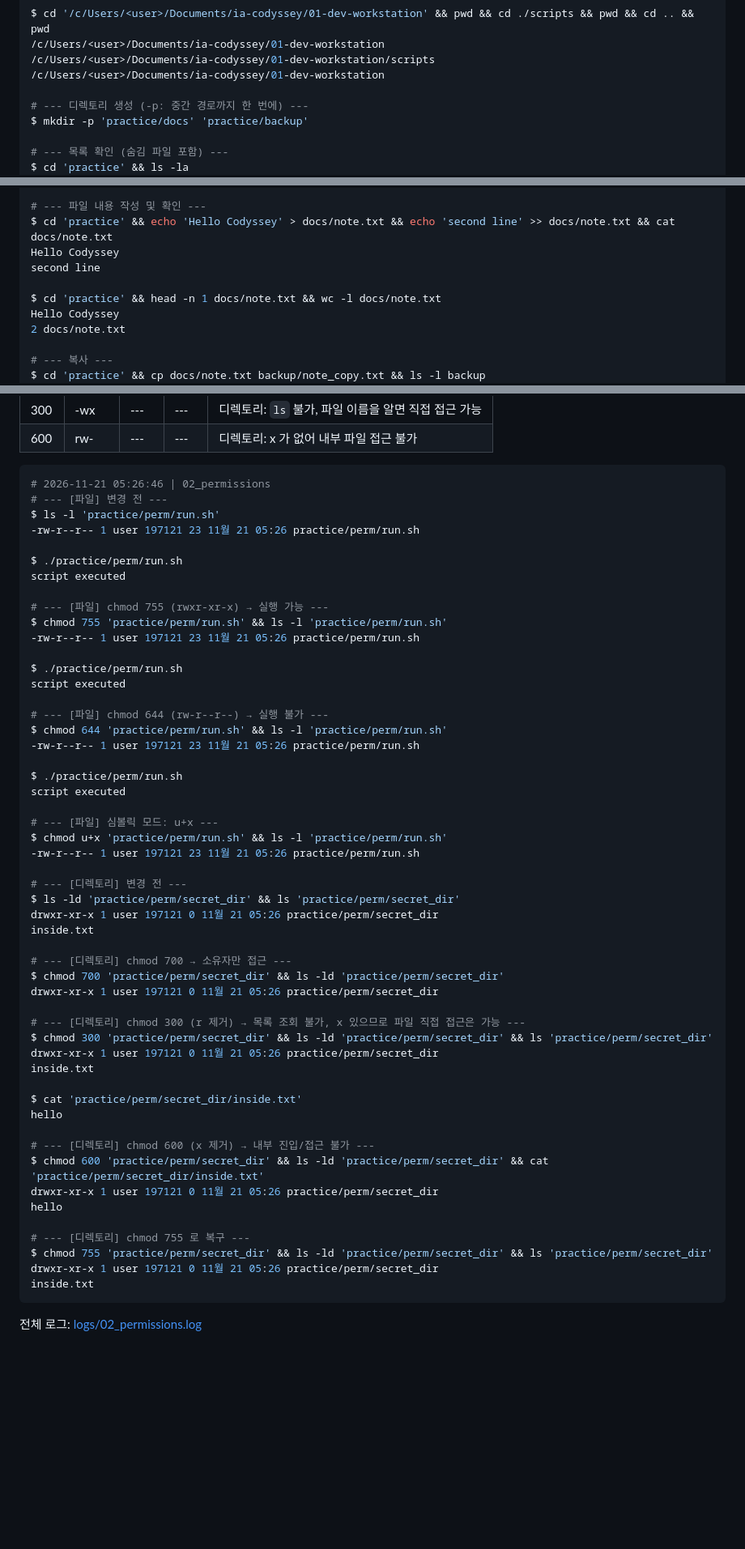
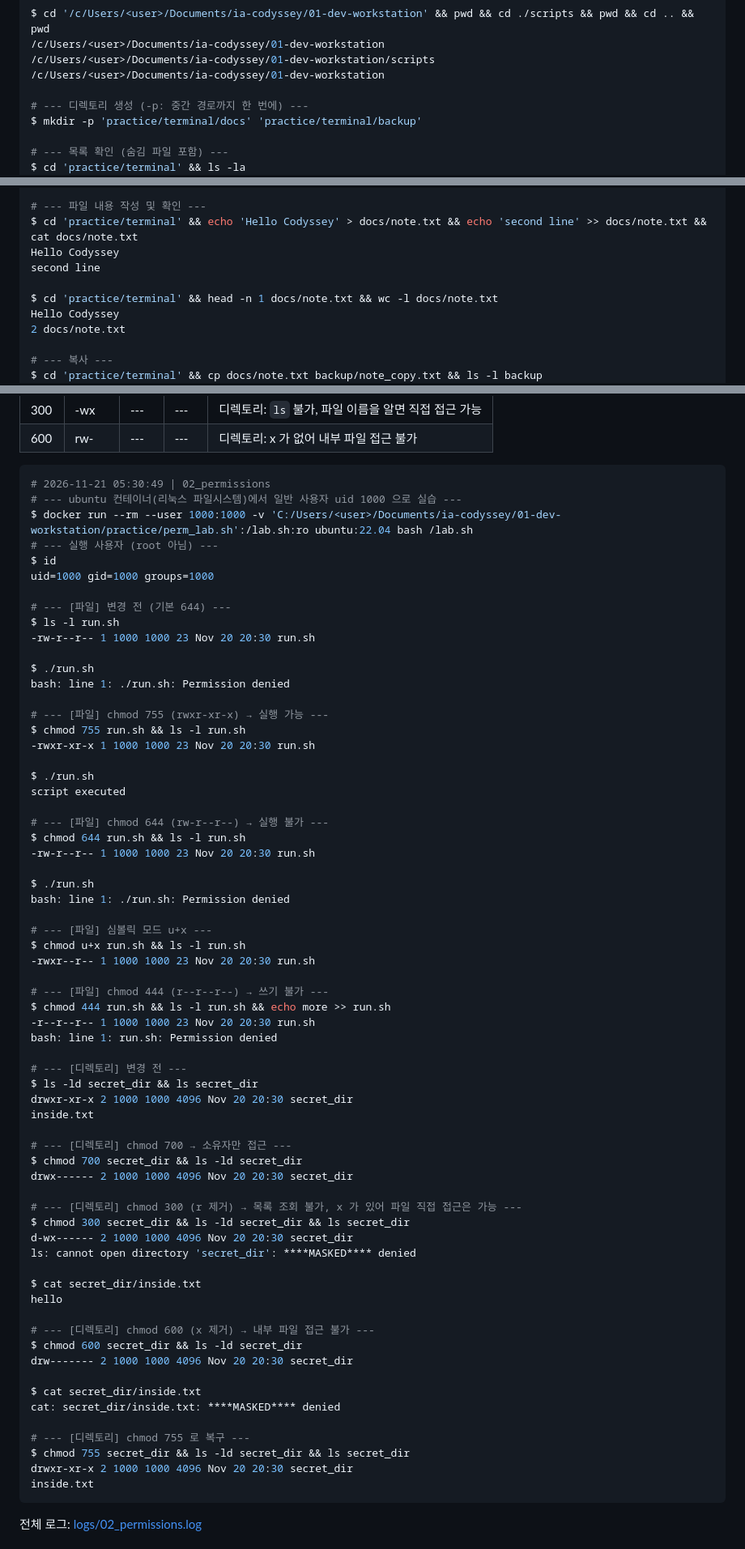
Before and after one commit to ignim-H/ia-codyssey, a Markdown page: 01-dev-workstation/README.md, 3 parts joined by grey strips. Shown at 81% size. Rendered like a GitHub page; blank space fills up the shorter version.

Commit message:
feat: 01 개발 워크스테이션 미션 (터미널/권한/Docker/Dockerfile/포트/마운트/볼륨/Git)

````diff
--- a/01-dev-workstation/README.md
+++ b/01-dev-workstation/README.md
@@ -144,8 +144,8 @@ $ cd '/c/Users/<user>/Documents/ia-codyssey/01-dev-workstation' && pwd && cd ./s
 /c/Users/<user>/Documents/ia-codyssey/01-dev-workstation
 
 # --- 디렉토리 생성 (-p: 중간 경로까지 한 번에) ---
-$ mkdir -p 'practice/docs' 'practice/backup'
+$ mkdir -p 'practice/terminal/docs' 'practice/terminal/backup'
 
 # --- 목록 확인 (숨김 파일 포함) ---
-$ cd 'practice' && ls -la
+$ cd 'practice/terminal' && ls -la
 total 4
@@ -166,13 +166,13 @@ drwxr-xr-x 1 user 197121 0 11월 21 05:26 docs
 
 # --- 파일 내용 작성 및 확인 ---
-$ cd 'practice' && echo 'Hello Codyssey' > docs/note.txt && echo 'second line' >> docs/note.txt && cat docs/note.txt
+$ cd 'practice/terminal' && echo 'Hello Codyssey' > docs/note.txt && echo 'second line' >> docs/note.txt && cat docs/note.txt
 Hello Codyssey
 second line
 
-$ cd 'practice' && head -n 1 docs/note.txt && wc -l docs/note.txt
+$ cd 'practice/terminal' && head -n 1 docs/note.txt && wc -l docs/note.txt
 Hello Codyssey
 2 docs/note.txt
 
 # --- 복사 ---
-$ cd 'practice' && cp docs/note.txt backup/note_copy.txt && ls -l backup
+$ cd 'practice/terminal' && cp docs/note.txt backup/note_copy.txt && ls -l backup
 total 1
@@ -226,57 +226,70 @@ $ cd 'practice' && find . | sort
 
 <!-- LOG:02_permissions -->
 ```bash
-# 2026-11-21 05:26:46 | 02_permissions
-# --- [파일] 변경 전 ---
-$ ls -l 'practice/perm/run.sh'
--rw-r--r-- 1 user 197121 23 11월 21 05:26 practice/perm/run.sh
+# 2026-11-21 05:30:49 | 02_permissions
+# --- ubuntu 컨테이너(리눅스 파일시스템)에서 일반 사용자 uid 1000 으로 실습 ---
+$ docker run --rm --user 1000:1000 -v 'C:/Users/<user>/Documents/ia-codyssey/01-dev-workstation/practice/perm_lab.sh':/lab.sh:ro ubuntu:22.04 bash /lab.sh
+# --- 실행 사용자 (root 아님) ---
+$ id
+uid=1000 gid=1000 groups=1000
 
-$ ./practice/perm/run.sh
-script executed
+# --- [파일] 변경 전 (기본 644) ---
+$ ls -l run.sh
+-rw-r--r-- 1 1000 1000 23 Nov 20 20:30 run.sh
+
+$ ./run.sh
+bash: line 1: ./run.sh: Permission denied
 
 # --- [파일] chmod 755 (rwxr-xr-x) → 실행 가능 ---
-$ chmod 755 'practice/perm/run.sh' && ls -l 'practice/perm/run.sh'
--rw-r--r-- 1 user 197121 23 11월 21 05:26 practice/perm/run.sh
+$ chmod 755 run.sh && ls -l run.sh
+-rwxr-xr-x 1 1000 1000 23 Nov 20 20:30 run.sh
 
-$ ./practice/perm/run.sh
+$ ./run.sh
 script executed
 
 # --- [파일] chmod 644 (rw-r--r--) → 실행 불가 ---
-$ chmod 644 'practice/perm/run.sh' && ls -l 'practice/perm/run.sh'
--rw-r--r-- 1 user 197121 23 11월 21 05:26 practice/perm/run.sh
+$ chmod 644 run.sh && ls -l run.sh
+-rw-r--r-- 1 1000 1000 23 Nov 20 20:30 run.sh
 
-$ ./practice/perm/run.sh
-script executed
+$ ./run.sh
+bash: line 1: ./run.sh: Permission denied
 
-# --- [파일] 심볼릭 모드: u+x ---
-$ chmod u+x 'practice/perm/run.sh' && ls -l 'practice/perm/run.sh'
--rw-r--r-- 1 user 197121 23 11월 21 05:26 practice/perm/run.sh
+# --- [파일] 심볼릭 모드 u+x ---
+$ chmod u+x run.sh && ls -l run.sh
+-rwxr--r-- 1 1000 1000 23 Nov 20 20:30 run.sh
+
+# --- [파일] chmod 444 (r--r--r--) → 쓰기 불가 ---
+$ chmod 444 run.sh && ls -l run.sh && echo more >> run.sh
+-r--r--r-- 1 1000 1000 23 Nov 20 20:30 run.sh
+bash: line 1: run.sh: Permission denied
 
 # --- [디렉토리] 변경 전 ---
-$ ls -ld 'practice/perm/secret_dir' && ls 'practice/perm/secret_dir'
-drwxr-xr-x 1 user 197121 0 11월 21 05:26 practice/perm/secret_dir
+$ ls -ld secret_dir && ls secret_dir
+drwxr-xr-x 2 1000 1000 4096 Nov 20 20:30 secret_dir
 inside.txt
 
 # --- [디렉토리] chmod 700 → 소유자만 접근 ---
-$ chmod 700 'practice/perm/secret_dir' && ls -ld 'practice/perm/secret_dir'
-drwxr-xr-x 1 user 197121 0 11월 21 05:26 practice/perm/secret_dir
+$ chmod 700 secret_dir && ls -ld secret_dir
+drwx------ 2 1000 1000 4096 Nov 20 20:30 secret_dir
 
-# --- [디렉토리] chmod 300 (r 제거) → 목록 조회 불가, x 있으므로 파일 직접 접근은 가능 ---
-$ chmod 300 'practice/perm/secret_dir' && ls -ld 'practice/perm/secret_dir' && ls 'practice/perm/secret_dir'
-drwxr-xr-x 1 user 197121 0 11월 21 05:26 practice/perm/secret_dir
-inside.txt
+# --- [디렉토리] chmod 300 (r 제거) → 목록 조회 불가, x 가 있어 파일 직접 접근은 가능 ---
+$ chmod 300 secret_dir && ls -ld secret_dir && ls secret_dir
+d-wx------ 2 1000 1000 4096 Nov 20 20:30 secret_dir
+ls: cannot open directory 'secret_dir': ****MASKED**** denied
 
-$ cat 'practice/perm/secret_dir/inside.txt'
+$ cat secret_dir/inside.txt
 hello
 
-# --- [디렉토리] chmod 600 (x 제거) → 내부 진입/접근 불가 ---
-$ chmod 600 'practice/perm/secret_dir' && ls -ld 'practice/perm/secret_dir' && cat 'practice/perm/secret_dir/inside.txt'
-drwxr-xr-x 1 user 197121 0 11월 21 05:26 practice/perm/secret_dir
-hello
+# --- [디렉토리] chmod 600 (x 제거) → 내부 파일 접근 불가 ---
+$ chmod 600 secret_dir && ls -ld secret_dir
+drw------- 2 1000 1000 4096 Nov 20 20:30 secret_dir
+
+$ cat secret_dir/inside.txt
+cat: secret_dir/inside.txt: ****MASKED**** denied
 
 # --- [디렉토리] chmod 755 로 복구 ---
-$ chmod 755 'practice/perm/secret_dir' && ls -ld 'practice/perm/secret_dir' && ls 'practice/perm/secret_dir'
-drwxr-xr-x 1 user 197121 0 11월 21 05:26 practice/perm/secret_dir
+$ chmod 755 secret_dir && ls -ld secret_dir && ls secret_dir
+drwxr-xr-x 2 1000 1000 4096 Nov 20 20:30 secret_dir
 inside.txt
 ```
 
````
Also changed, not shown: other parts of 01-dev-workstation/README.md (+158 -172 lines), 01-dev-workstation/docs/screenshots/port-8080.png (added), 01-dev-workstation/docs/screenshots/port-8081.png (added), 14 other files.
